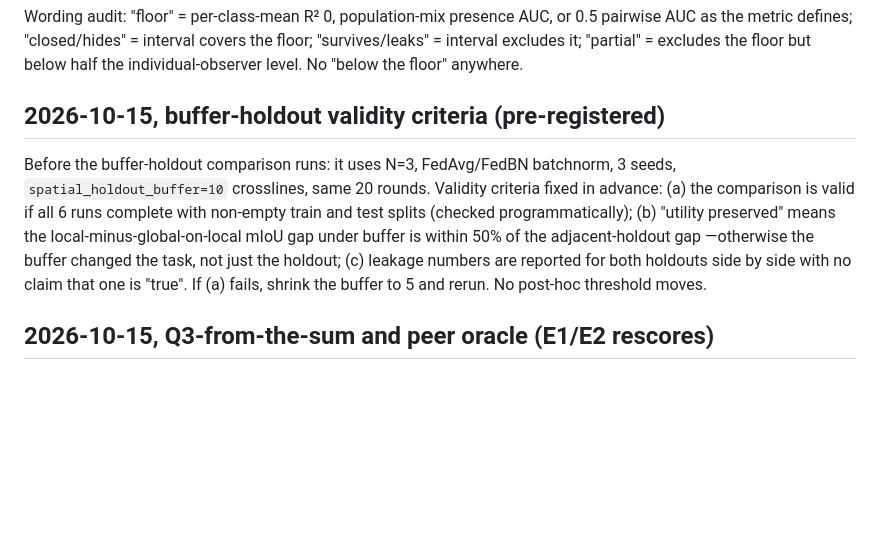
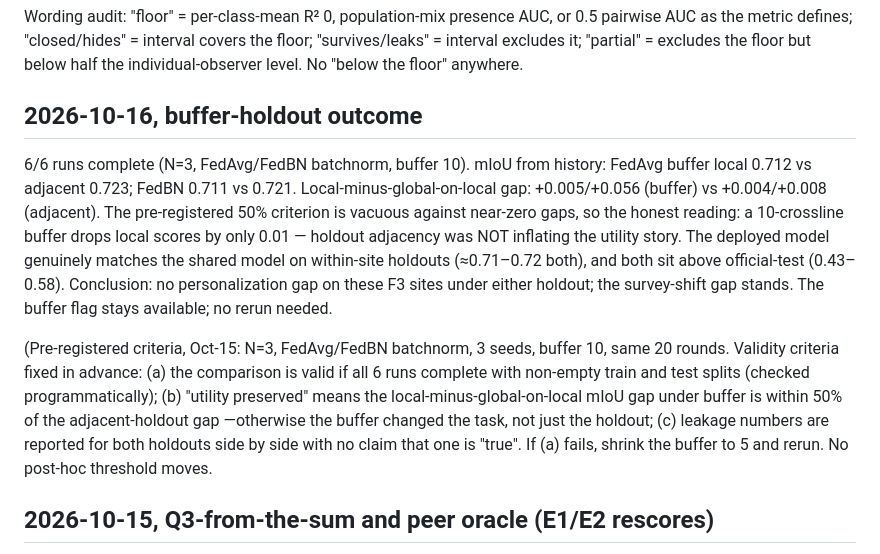
Before and after one commit to CarlosMari/FL-for-Seismic, a Markdown page: findings.md, the part around the change. Drawn GitHub-style; blank space fills up the shorter version.

Commit message:
Buffer-holdout outcome: adjacency not inflating utility.

```diff
--- a/findings.md
+++ b/findings.md
@@ -396,9 +396,11 @@ BloodMNIST unless noted; 95% CIs in the cited tables. "Yes" = interval excludes
 
 Wording audit: "floor" = per-class-mean R² 0, population-mix presence AUC, or 0.5 pairwise AUC as the metric defines; "closed/hides" = interval covers the floor; "survives/leaks" = interval excludes it; "partial" = excludes the floor but below half the individual-observer level. No "below the floor" anywhere.
 
-## 2026-10-15, buffer-holdout validity criteria (pre-registered)
+## 2026-10-16, buffer-holdout outcome
 
-Before the buffer-holdout comparison runs: it uses N=3, FedAvg/FedBN batchnorm, 3 seeds, `spatial_holdout_buffer=10` crosslines, same 20 rounds. Validity criteria fixed in advance: (a) the comparison is valid if all 6 runs complete with non-empty train and test splits (checked programmatically); (b) "utility preserved" means the local-minus-global-on-local mIoU gap under buffer is within 50% of the adjacent-holdout gap —otherwise the buffer changed the task, not just the holdout; (c) leakage numbers are reported for both holdouts side by side with no claim that one is "true". If (a) fails, shrink the buffer to 5 and rerun. No post-hoc threshold moves.
+6/6 runs complete (N=3, FedAvg/FedBN batchnorm, buffer 10). mIoU from history: FedAvg buffer local 0.712 vs adjacent 0.723; FedBN 0.711 vs 0.721. Local-minus-global-on-local gap: +0.005/+0.056 (buffer) vs +0.004/+0.008 (adjacent). The pre-registered 50% criterion is vacuous against near-zero gaps, so the honest reading: a 10-crossline buffer drops local scores by only 0.01 — holdout adjacency was NOT inflating the utility story. The deployed model genuinely matches the shared model on within-site holdouts (≈0.71–0.72 both), and both sit above official-test (0.43–0.58). Conclusion: no personalization gap on these F3 sites under either holdout; the survey-shift gap stands. The buffer flag stays available; no rerun needed.
+
+(Pre-registered criteria, Oct-15: N=3, FedAvg/FedBN batchnorm, 3 seeds, buffer 10, same 20 rounds. Validity criteria fixed in advance: (a) the comparison is valid if all 6 runs complete with non-empty train and test splits (checked programmatically); (b) "utility preserved" means the local-minus-global-on-local mIoU gap under buffer is within 50% of the adjacent-holdout gap —otherwise the buffer changed the task, not just the holdout; (c) leakage numbers are reported for both holdouts side by side with no claim that one is "true". If (a) fails, shrink the buffer to 5 and rerun. No post-hoc threshold moves.
 
 ## 2026-10-15, Q3-from-the-sum and peer oracle (E1/E2 rescores)
 
```
